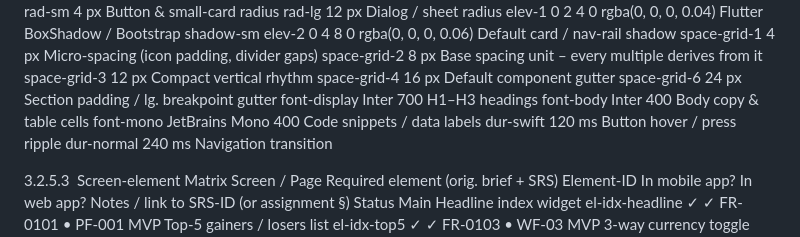
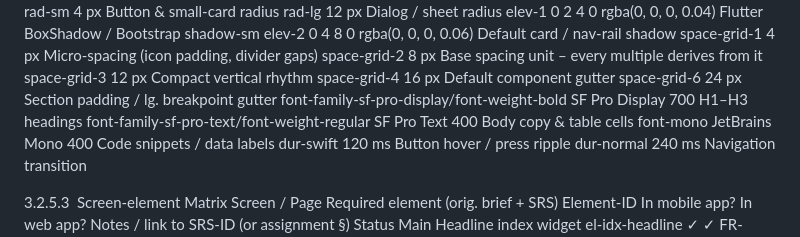
Before and after one commit to IvanStarostin1984/Stock-App1, a Markdown page: docs/SDD_v1.md, the part around the change. Drawn GitHub-style.

```diff
--- a/docs/SDD_v1.md
+++ b/docs/SDD_v1.md
@@ -634,8 +634,8 @@ space-grid-2	8 px	Base spacing unit – every multiple derives from it
 space-grid-3	12 px	Compact vertical rhythm
 space-grid-4	16 px	Default component gutter
 space-grid-6	24 px	Section padding / lg. breakpoint gutter
-font-display	Inter 700	H1–H3 headings
-font-body	Inter 400	Body copy & table cells
+font-family-sf-pro-display/font-weight-bold	SF Pro Display 700	H1–H3 headings
+font-family-sf-pro-text/font-weight-regular	SF Pro Text 400	Body copy & table cells
 font-mono	JetBrains Mono 400	Code snippets / data labels
 dur-swift	120 ms	Button hover / press ripple
 dur-normal	240 ms	Navigation transition
```
Also changed, not shown: NOTES.md (+7 -0 lines), TODO.md (+2 -2 lines).
